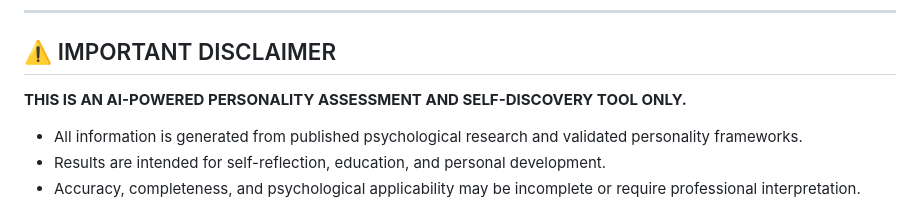
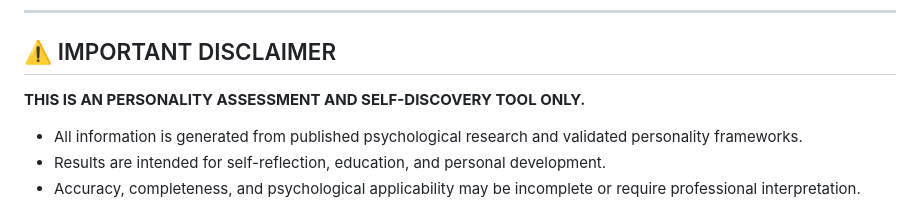
Before and after one commit to Kalyx1111/KNOW_YOURSELF, a Markdown page: README.md, the part around the change. Rendered like a GitHub page.

```diff
--- a/README.md
+++ b/README.md
@@ -8,7 +8,7 @@
 
 ## ⚠️ IMPORTANT DISCLAIMER
 
-**THIS IS AN AI-POWERED PERSONALITY ASSESSMENT AND SELF-DISCOVERY TOOL ONLY.**
+**THIS IS AN PERSONALITY ASSESSMENT AND SELF-DISCOVERY TOOL ONLY.**
 
 - All information is generated from published psychological research and validated personality frameworks.
 - Results are intended for self-reflection, education, and personal development.
```
